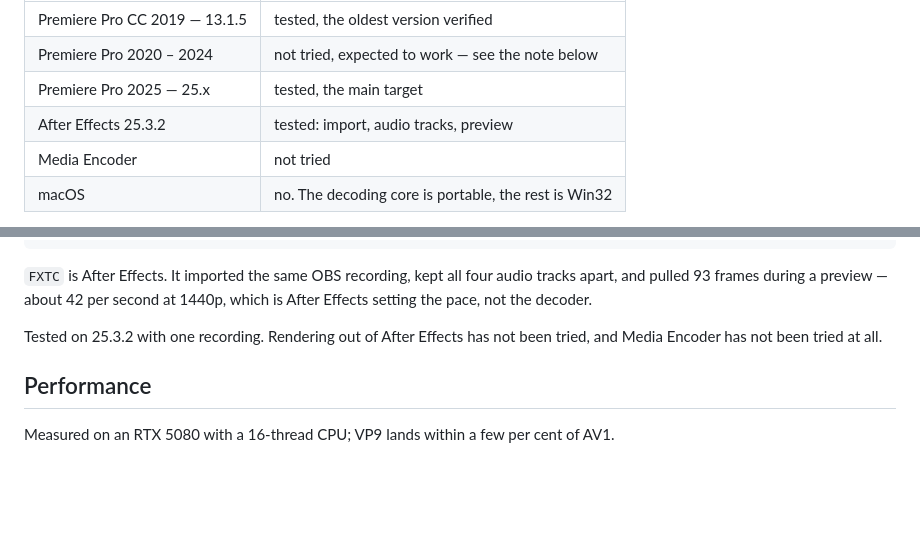
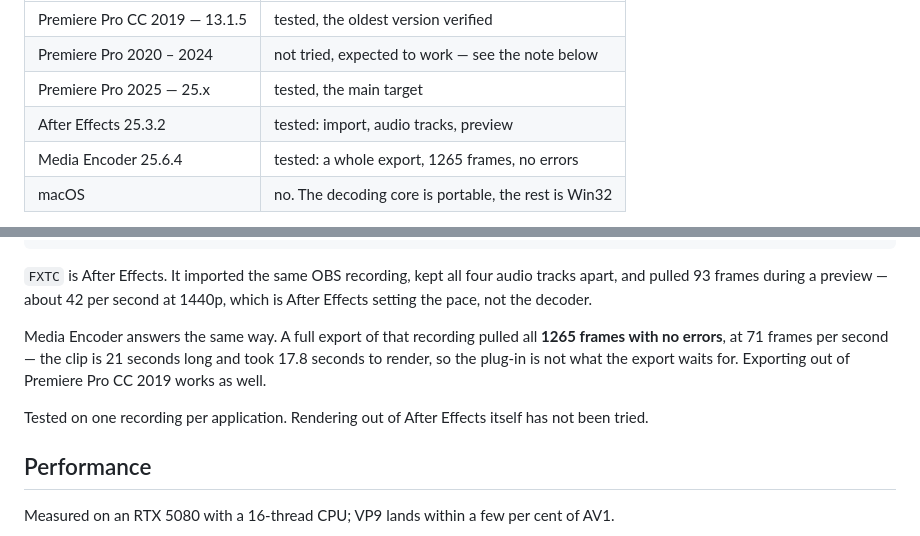
Before and after one commit to TCNOco/aether-premiere-av1-vp9-importer, a Markdown page: README.md, 2 parts joined by grey strips. GitHub-like rendering; blank space fills up the shorter version.

```diff
--- a/README.md
+++ b/README.md
@@ -26,7 +26,7 @@ every one of them picks it up. Which of them were actually tried:
 | Premiere Pro 2020 – 2024 | not tried, expected to work — see the note below |
 | Premiere Pro 2025 — 25.x | tested, the main target |
 | After Effects 25.3.2 | tested: import, audio tracks, preview |
-| Media Encoder | not tried |
+| Media Encoder 25.6.4 | tested: a whole export, 1265 frames, no errors |
 | macOS | no. The decoding core is portable, the rest is Win32 |
 
 The gap in the middle is a deliberate decision rather than an oversight. The
@@ -100,8 +100,13 @@ frame 0 delivered (2560x1440, stride 10240)
 tracks apart, and pulled 93 frames during a preview — about 42 per second at 1440p,
 which is After Effects setting the pace, not the decoder.
 
-Tested on 25.3.2 with one recording. Rendering out of After Effects has not been
-tried, and Media Encoder has not been tried at all.
+Media Encoder answers the same way. A full export of that recording pulled all
+**1265 frames with no errors**, at 71 frames per second — the clip is 21 seconds
+long and took 17.8 seconds to render, so the plug-in is not what the export waits
+for. Exporting out of Premiere Pro CC 2019 works as well.
+
+Tested on one recording per application. Rendering out of After Effects itself has
+not been tried.
 
 ## Performance
 
```
Also changed, not shown: README.ru.md (+8 -3 lines).
